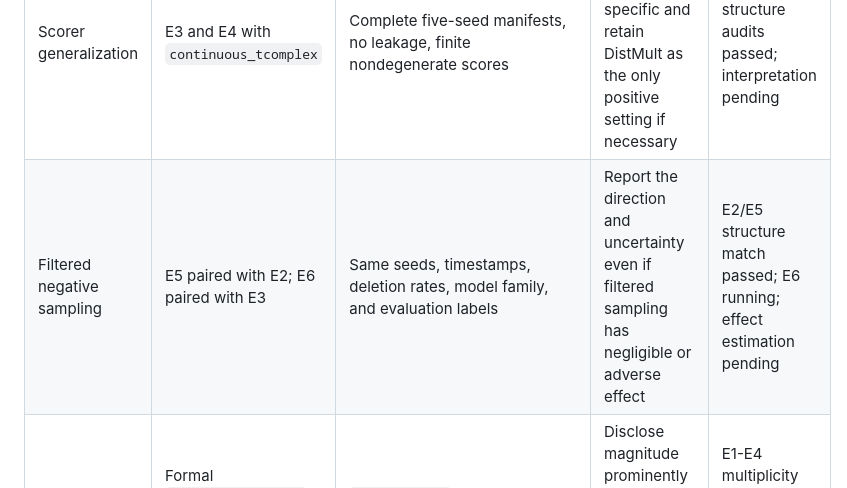
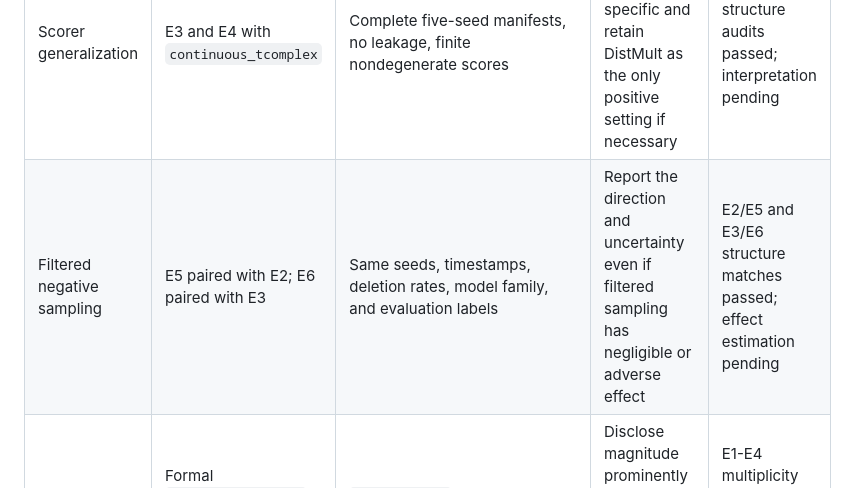
Before and after one commit to xywang815/riskcal-tkg-w, a Markdown page: docs/EXPANSION_CLAIM_LEDGER_20260901.md, the part around the change. Drawn GitHub-style.

```diff
--- a/docs/EXPANSION_CLAIM_LEDGER_20260901.md
+++ b/docs/EXPANSION_CLAIM_LEDGER_20260901.md
@@ -33,7 +33,7 @@ terminal screenshots are not paper evidence.
 | Baseline identity | E1-E4 condition summaries for all three KGCP score transforms plus `static_margin` | Names, score definitions, temperature, split, and calibration role are explicit | State that these are matched-protocol score-transform baselines, not an exact end-to-end reproduction | E1-E4 structure audits passed; effect interpretation pending |
 | Dataset generalization | E2 and E4 on official ICEWS05-15 | Complete five-seed manifests, no leakage, finite nondegenerate scores | Describe any dataset-specific failure and avoid universal claims | E2 and E4 structure audits passed; interpretation pending |
 | Scorer generalization | E3 and E4 with `continuous_tcomplex` | Complete five-seed manifests, no leakage, finite nondegenerate scores | Call the evidence model-specific and retain DistMult as the only positive setting if necessary | E3 and E4 structure audits passed; interpretation pending |
-| Filtered negative sampling | E5 paired with E2; E6 paired with E3 | Same seeds, timestamps, deletion rates, model family, and evaluation labels | Report the direction and uncertainty even if filtered sampling has negligible or adverse effect | E2/E5 structure match passed; E6 running; effect estimation pending |
+| Filtered negative sampling | E5 paired with E2; E6 paired with E3 | Same seeds, timestamps, deletion rates, model family, and evaluation labels | Report the direction and uncertainty even if filtered sampling has negligible or adverse effect | E2/E5 and E3/E6 structure matches passed; effect estimation pending |
 | Multi-answer degradation | Formal `per_query.parquet` from E1-E4; answer-set reconstruction by query | `answer_count` agrees with distinct labels; single/multi full-set coverage gap is estimable | Disclose magnitude prominently and discuss why label-wise and full-set coverage differ | E1-E4 multiplicity structure passed; effect estimation pending |
 | Deletion motivation | E1-E4 deletion 0 versus 0.30 paired contrasts | Timestamp-block interval excludes zero in a consistent adverse direction | Narrow the motivation to temporal calibration mismatch; explicitly report null/non-monotone deletion effects | E1-E4 inputs complete; timestamp-block estimation pending |
 | Public traceability | Final commits, result checksums, clean-clone commands, release/tag | Final scripts/configs/CSV/checksums reproduce figures and are public | Manuscript cannot claim artifact availability until the public release resolves | Audit tooling ready; formal outputs pending |
```
Also changed, not shown: docs/EXPANSION_EXPERIMENT_LOG_20260831.md (+4 -2 lines).
